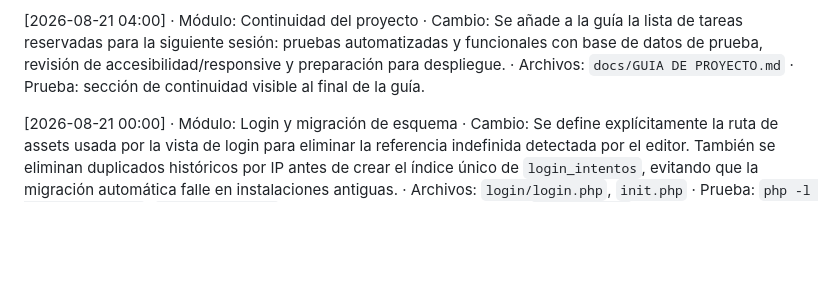
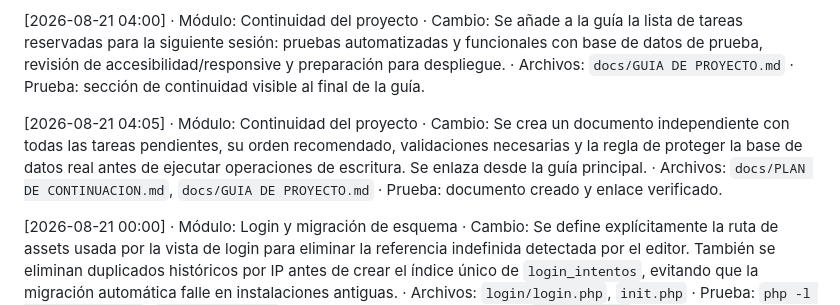
Before and after one commit to baxters0621/JV3000, a Markdown page: docs/BITACORA.md, the part around the change. GitHub-like rendering; blank space fills up the shorter version.

Commit message:
Documenta plan de continuacion

```diff
--- a/docs/BITACORA.md
+++ b/docs/BITACORA.md
@@ -144,6 +144,8 @@ Historial único de actividad del sistema. Cada entrada se registra AL TERMINAR
 
 [2026-08-21 04:00] · Módulo: Continuidad del proyecto · Cambio: Se añade a la guía la lista de tareas reservadas para la siguiente sesión: pruebas automatizadas y funcionales con base de datos de prueba, revisión de accesibilidad/responsive y preparación para despliegue. · Archivos: `docs/GUIA DE PROYECTO.md` · Prueba: sección de continuidad visible al final de la guía.
 
+[2026-08-21 04:05] · Módulo: Continuidad del proyecto · Cambio: Se crea un documento independiente con todas las tareas pendientes, su orden recomendado, validaciones necesarias y la regla de proteger la base de datos real antes de ejecutar operaciones de escritura. Se enlaza desde la guía principal. · Archivos: `docs/PLAN DE CONTINUACION.md`, `docs/GUIA DE PROYECTO.md` · Prueba: documento creado y enlace verificado.
+
 [2026-08-21 00:00] · Módulo: Login y migración de esquema · Cambio: Se define explícitamente la ruta de assets usada por la vista de login para eliminar la referencia indefinida detectada por el editor. También se eliminan duplicados históricos por IP antes de crear el índice único de `login_intentos`, evitando que la migración automática falle en instalaciones antiguas. · Archivos: `login/login.php`, `init.php` · Prueba: `php -l login/login.php`; `php -l init.php`; comprobación del diagnóstico de `$base_assets`.
 
 ---
```
Also changed, not shown: docs/GUIA DE PROYECTO.md (+2 -0 lines), docs/PLAN DE CONTINUACION.md (added, +101 -0 lines).
